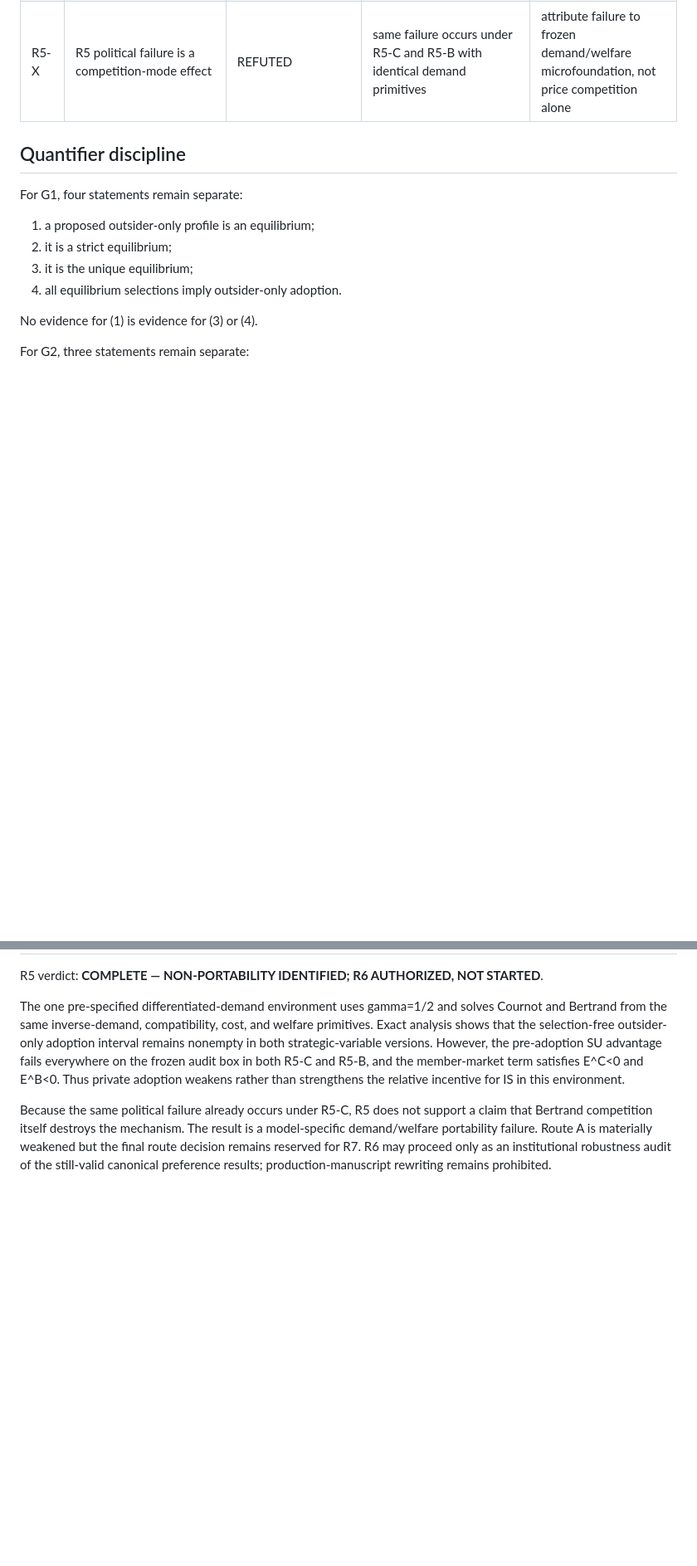
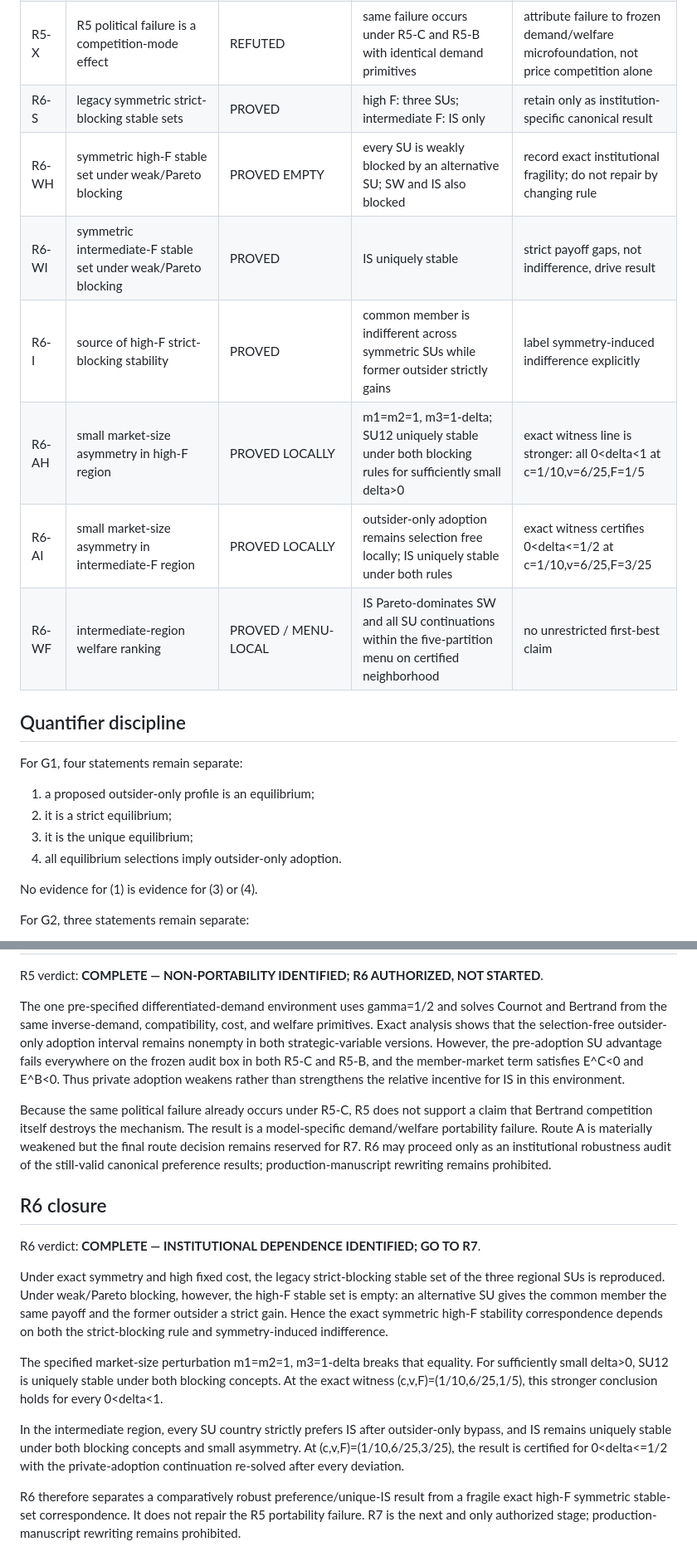
Before and after one commit to ryotamatsuki/private-compatibility-standards-coalitions, a Markdown page: docs/revision/theorem_ledger_v2.md, 2 parts joined by grey strips. Shown at 83% size. GitHub-like rendering; blank space fills up the shorter version.

Commit message:
R6: update theorem ledger with institutional robustness results

```diff
--- a/docs/revision/theorem_ledger_v2.md
+++ b/docs/revision/theorem_ledger_v2.md
@@ -46,6 +46,13 @@ Status vocabulary used here:
 | R5-E | private adoption strengthens the relative IS incentive under R5 | REFUTED ON FROZEN R5 BOX | E^C<0 and E^B<0 exactly; adoption weakens relative IS incentive | surface sign of member-market term as portability condition |
 | R5-R | SU-to-IS ranking reversal under R5-C or R5-B | REFUTED ON FROZEN R5 BOX | initial SU preference fails in both modes; post-adoption IS preference remains | do not infer that all differentiated or Bertrand models fail |
 | R5-X | R5 political failure is a competition-mode effect | REFUTED | same failure occurs under R5-C and R5-B with identical demand primitives | attribute failure to frozen demand/welfare microfoundation, not price competition alone |
+| R6-S | legacy symmetric strict-blocking stable sets | PROVED | high F: three SUs; intermediate F: IS only | retain only as institution-specific canonical result |
+| R6-WH | symmetric high-F stable set under weak/Pareto blocking | PROVED EMPTY | every SU is weakly blocked by an alternative SU; SW and IS also blocked | record exact institutional fragility; do not repair by changing rule |
+| R6-WI | symmetric intermediate-F stable set under weak/Pareto blocking | PROVED | IS uniquely stable | strict payoff gaps, not indifference, drive result |
+| R6-I | source of high-F strict-blocking stability | PROVED | common member is indifferent across symmetric SUs while former outsider strictly gains | label symmetry-induced indifference explicitly |
+| R6-AH | small market-size asymmetry in high-F region | PROVED LOCALLY | m1=m2=1, m3=1-delta; SU12 uniquely stable under both blocking rules for sufficiently small delta>0 | exact witness line is stronger: all 0<delta<1 at c=1/10,v=6/25,F=1/5 |
+| R6-AI | small market-size asymmetry in intermediate-F region | PROVED LOCALLY | outsider-only adoption remains selection free locally; IS uniquely stable under both rules | exact witness certifies 0<delta<=1/2 at c=1/10,v=6/25,F=3/25 |
+| R6-WF | intermediate-region welfare ranking | PROVED / MENU-LOCAL | IS Pareto-dominates SW and all SU continuations within the five-partition menu on certified neighborhood | no unrestricted first-best claim |
 
 ## Quantifier discipline
 
@@ -98,3 +105,16 @@ R5 verdict: **COMPLETE — NON-PORTABILITY IDENTIFIED; R6 AUTHORIZED, NOT STARTE
 The one pre-specified differentiated-demand environment uses gamma=1/2 and solves Cournot and Bertrand from the same inverse-demand, compatibility, cost, and welfare primitives. Exact analysis shows that the selection-free outsider-only adoption interval remains nonempty in both strategic-variable versions. However, the pre-adoption SU advantage fails everywhere on the frozen audit box in both R5-C and R5-B, and the member-market term satisfies E^C<0 and E^B<0. Thus private adoption weakens rather than strengthens the relative incentive for IS in this environment.
 
 Because the same political failure already occurs under R5-C, R5 does not support a claim that Bertrand competition itself destroys the mechanism. The result is a model-specific demand/welfare portability failure. Route A is materially weakened but the final route decision remains reserved for R7. R6 may proceed only as an institutional robustness audit of the still-valid canonical preference results; production-manuscript rewriting remains prohibited.
+
+
+## R6 closure
+
+R6 verdict: **COMPLETE — INSTITUTIONAL DEPENDENCE IDENTIFIED; GO TO R7**.
+
+Under exact symmetry and high fixed cost, the legacy strict-blocking stable set of the three regional SUs is reproduced. Under weak/Pareto blocking, however, the high-F stable set is empty: an alternative SU gives the common member the same payoff and the former outsider a strict gain. Hence the exact symmetric high-F stability correspondence depends on both the strict-blocking rule and symmetry-induced indifference.
+
+The specified market-size perturbation m1=m2=1, m3=1-delta breaks that equality. For sufficiently small delta>0, SU12 is uniquely stable under both blocking concepts. At the exact witness (c,v,F)=(1/10,6/25,1/5), this stronger conclusion holds for every 0<delta<1.
+
+In the intermediate region, every SU country strictly prefers IS after outsider-only bypass, and IS remains uniquely stable under both blocking concepts and small asymmetry. At (c,v,F)=(1/10,6/25,3/25), the result is certified for 0<delta<=1/2 with the private-adoption continuation re-solved after every deviation.
+
+R6 therefore separates a comparatively robust preference/unique-IS result from a fragile exact high-F symmetric stable-set correspondence. It does not repair the R5 portability failure. R7 is the next and only authorized stage; production-manuscript rewriting remains prohibited.
```
Also changed, not shown: other parts of docs/revision/theorem_ledger_v2.md (+1 -1 lines).
